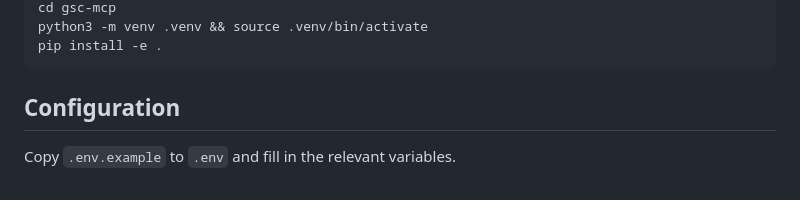
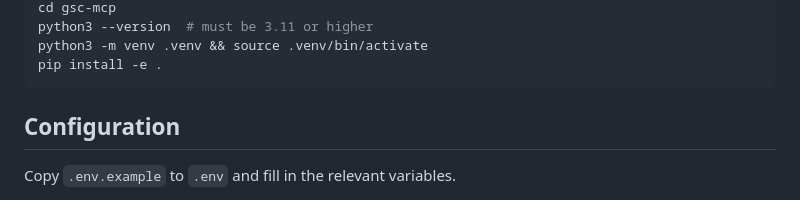
Before and after one commit to FlorianBruniaux/google-search-console-mcp, a Markdown page: README.md, the part around one of its changes. Rendered like a GitHub page.

````diff
--- a/README.md
+++ b/README.md
@@ -69,4 +69,5 @@ git clone https://github.com/yourname/gsc-mcp
 cd gsc-mcp
+python3 --version  # must be 3.11 or higher
 python3 -m venv .venv && source .venv/bin/activate
 pip install -e .
 ```
````
Also changed, not shown: other parts of README.md (+1 -1 lines), CLAUDE.md (added, +59 -0 lines).
